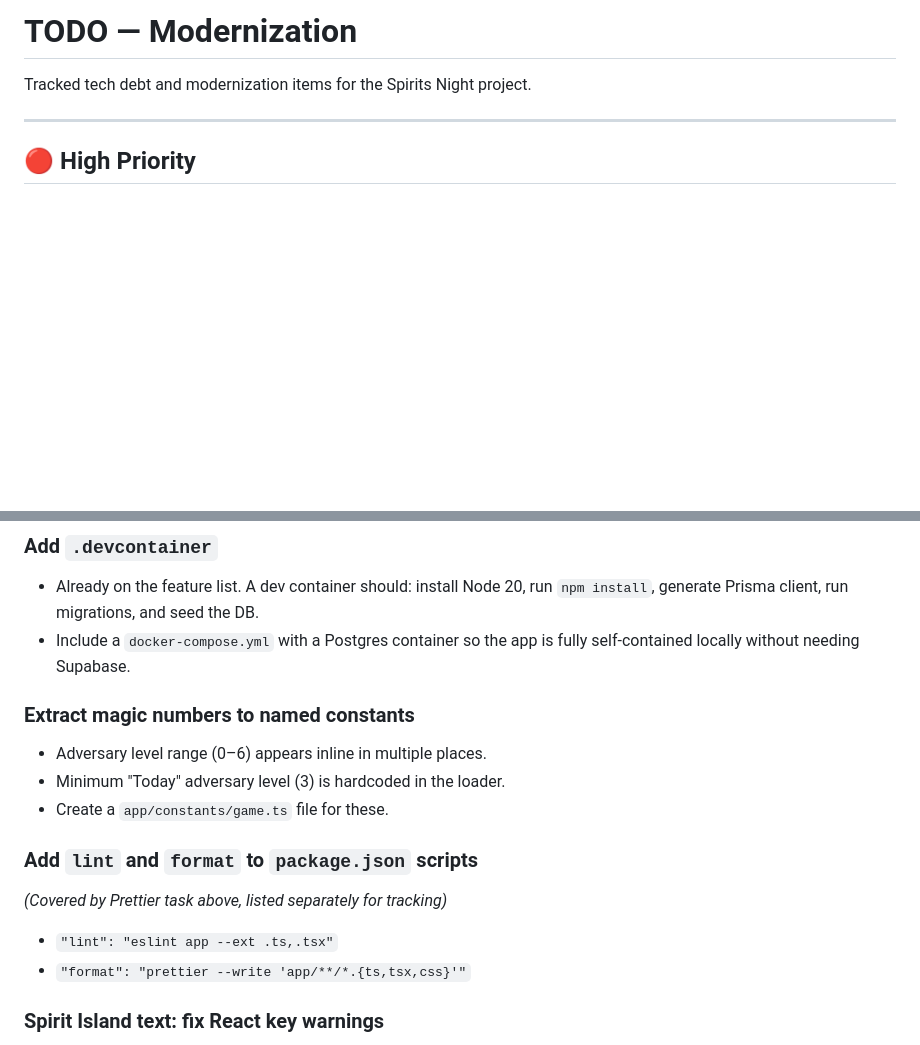
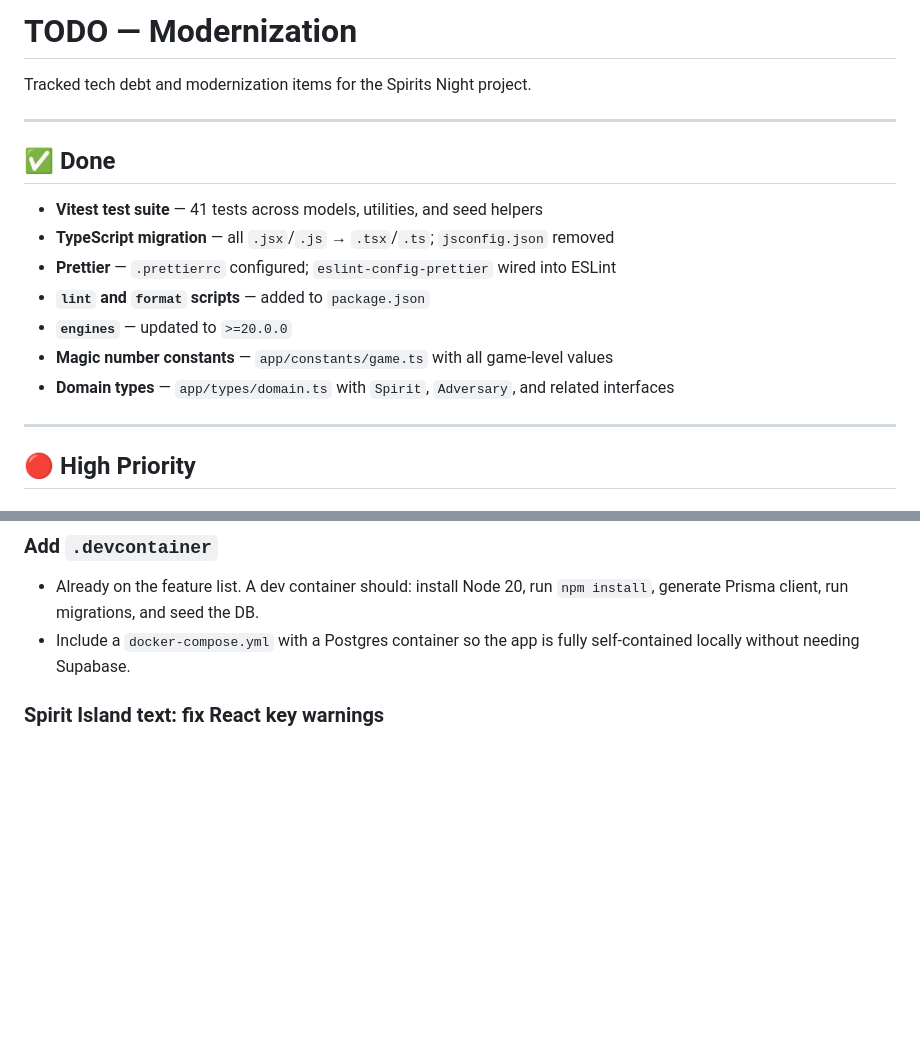
Before and after one commit to DrydenDev/spirits-night, a Markdown page: TODO.md, 2 parts joined by grey strips. Drawn GitHub-style; blank space fills up the shorter version.

```diff
--- a/TODO.md
+++ b/TODO.md
@@ -1,6 +1,18 @@
 # TODO — Modernization
 
 Tracked tech debt and modernization items for the Spirits Night project.
+
+---
+
+## ✅ Done
+
+- **Vitest test suite** — 41 tests across models, utilities, and seed helpers
+- **TypeScript migration** — all `.jsx`/`.js` → `.tsx`/`.ts`; `jsconfig.json` removed
+- **Prettier** — `.prettierrc` configured; `eslint-config-prettier` wired into ESLint
+- **`lint` and `format` scripts** — added to `package.json`
+- **`engines`** — updated to `>=20.0.0`
+- **Magic number constants** — `app/constants/game.ts` with all game-level values
+- **Domain types** — `app/types/domain.ts` with `Spirit`, `Adversary`, and related interfaces
 
 ---
 
@@ -76,16 +57,6 @@ Tracked tech debt and modernization items for the Spirits Night project.
 ### Add `.devcontainer`
 - Already on the feature list. A dev container should: install Node 20, run `npm install`, generate Prisma client, run migrations, and seed the DB.
 - Include a `docker-compose.yml` with a Postgres container so the app is fully self-contained locally without needing Supabase.
-
-### Extract magic numbers to named constants
-- Adversary level range (0–6) appears inline in multiple places.
-- Minimum "Today" adversary level (3) is hardcoded in the loader.
-- Create a `app/constants/game.ts` file for these.
-
-### Add `lint` and `format` to `package.json` scripts
-_(Covered by Prettier task above, listed separately for tracking)_
-- `"lint": "eslint app --ext .ts,.tsx"`
-- `"format": "prettier --write 'app/**/*.{ts,tsx,css}'"`
 
 ### Spirit Island text: fix React key warnings
 - `toSpiritIslandText()` produces arrays of React elements without stable keys, causing console warnings. Refactor to assign keys based on position + token type.
```
Also changed, not shown: other parts of TODO.md (+3 -34 lines).
